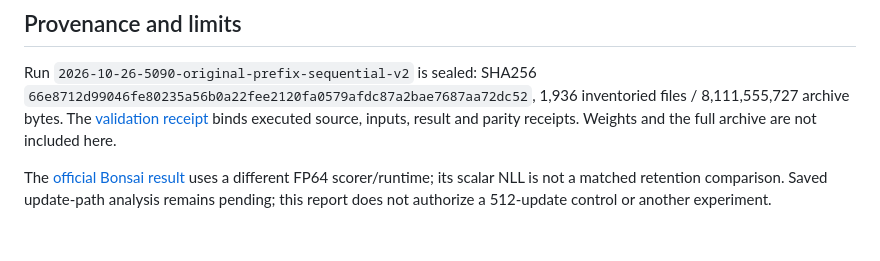
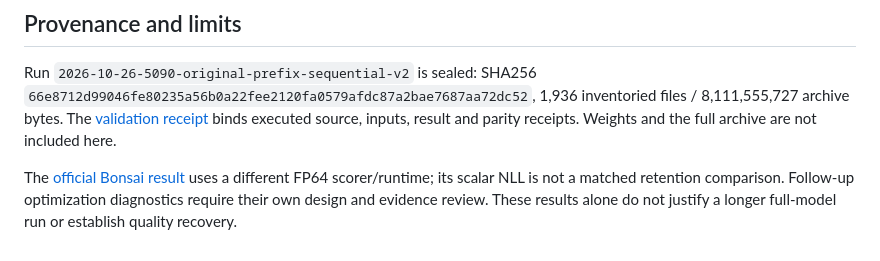
Before and after one commit to esokullu/openbonsai, a Markdown page: docs/sequential-original-target-result.md, the part around the change. GitHub-like rendering.

```diff
--- a/docs/sequential-original-target-result.md
+++ b/docs/sequential-original-target-result.md
@@ -46,4 +46,4 @@ Model-process time was **6,577.657 seconds (109.63 minutes)**, within 14,400 sec
 
 Run `2026-10-26-5090-original-prefix-sequential-v2` is sealed: SHA256 `66e8712d99046fe80235a56b0a22fee2120fa0579afdc87a2bae7687aa72dc52`, 1,936 inventoried files / 8,111,555,727 archive bytes. The [validation receipt](../validation-sequential-original-target.json) binds executed source, inputs, result and parity receipts. Weights and the full archive are not included here.
 
-The [official Bonsai result](official-bonsai-development-result.md) uses a different FP64 scorer/runtime; its scalar NLL is not a matched retention comparison. Saved update-path analysis remains pending; this report does not authorize a 512-update control or another experiment.
+The [official Bonsai result](official-bonsai-development-result.md) uses a different FP64 scorer/runtime; its scalar NLL is not a matched retention comparison. Follow-up optimization diagnostics require their own design and evidence review. These results alone do not justify a longer full-model run or establish quality recovery.
```
Also changed, not shown: docs/5090-runtime.md (+8 -4 lines), docs/research-direction.md (+17 -6 lines).
